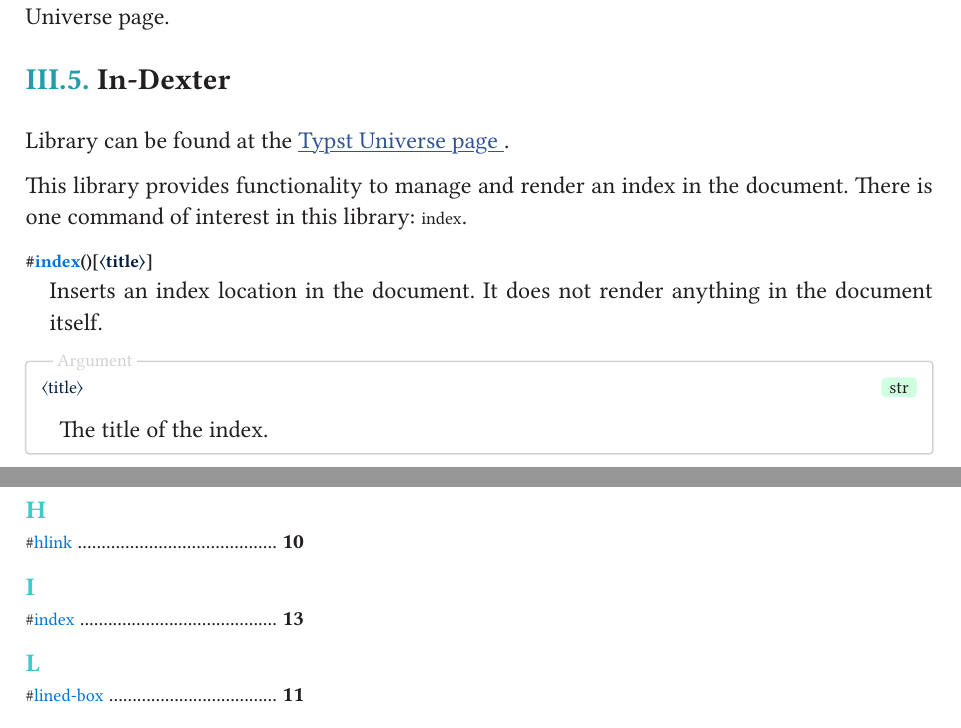
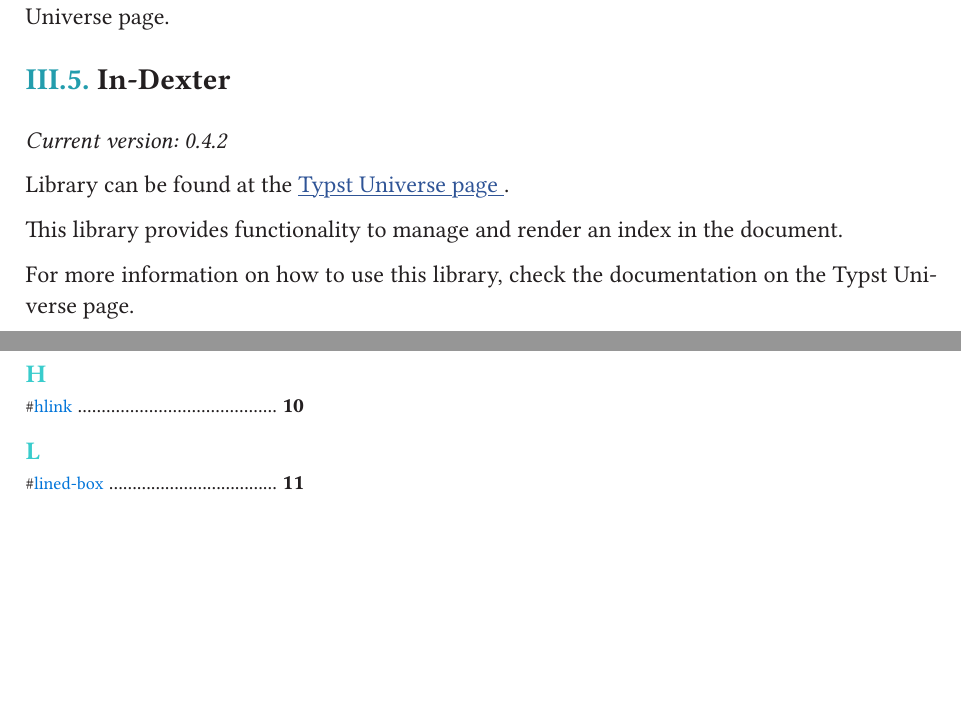
Before and after one commit to TomVer99/FHICT-typst-template, a Typst document (documentation/manual.typ): two parts of pages 13 and 15 of 15, joined at a grey line, cut so that both start at the same text, the shorter picture padded with empty space. The pictures show the PDF file documentation/manual.pdf that the author committed with the source.

Commit message:
updated manual for in-dexter 0.4.2

```diff
--- a/documentation/manual.typ
+++ b/documentation/manual.typ
@@ -408,19 +408,13 @@
 
 == In-Dexter
 
+#emph[Current version: 0.4.2]
+
 Library can be found at the #hlink("https://typst.app/universe/package/in-dexter", content: "Typst Universe page").
 
-This library provides functionality to manage and render an index in the document. There is one command of interest in this library: `index`.
+This library provides functionality to manage and render an index in the document.
 
-#command("index",
-  barg[title],
-)[
-  Inserts an index location in the document. It does not render anything in the document itself.
-
-  #argument("title", types:"string")[
-    The title of the index.
-  ]
-]
+For more information on how to use this library, check the documentation on the Typst Universe page.
 
 = Issues
 
```
Also changed, not shown: documentation/manual.pdf.
